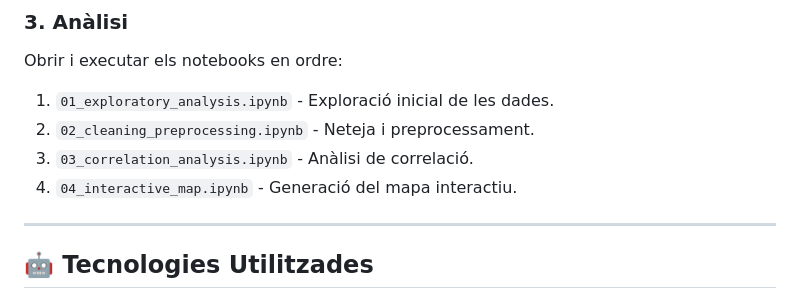
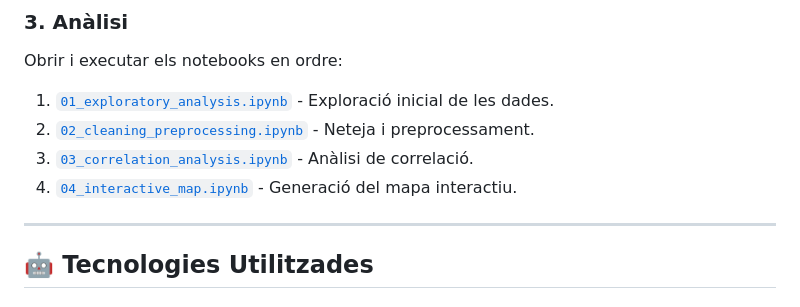
Before and after one commit to SergiiCB/tfg-aviation-air-quality, a Markdown page: README.md, the part around one of its changes. Drawn GitHub-style.

Commit message:
Actualització README

```diff
--- a/README.md
+++ b/README.md
@@ -181,10 +181,10 @@ python src/processors/ica_merger.py
 
 Obrir i executar els notebooks en ordre:
 
-1. `01_exploratory_analysis.ipynb` - Exploració inicial de les dades.
-2. `02_cleaning_preprocessing.ipynb` - Neteja i preprocessament.
-3. `03_correlation_analysis.ipynb` - Anàlisi de correlació.
-4. `04_interactive_map.ipynb` - Generació del mapa interactiu.
+1. [`01_exploratory_analysis.ipynb`](notebooks/01_exploratory_analysis.ipynb) - Exploració inicial de les dades.
+2. [`02_cleaning_preprocessing.ipynb`](notebooks/02_cleaning_preprocessing.ipynb) - Neteja i preprocessament.
+3. [`03_correlation_analysis.ipynb`](notebooks/03_correlation_analysis.ipynb) - Anàlisi de correlació.
+4. [`04_interactive_map.ipynb`](notebooks/04_interactive_map.ipynb) - Generació del mapa interactiu.
 
 ---
 
```
Also changed, not shown: other parts of README.md (+18 -16 lines).
